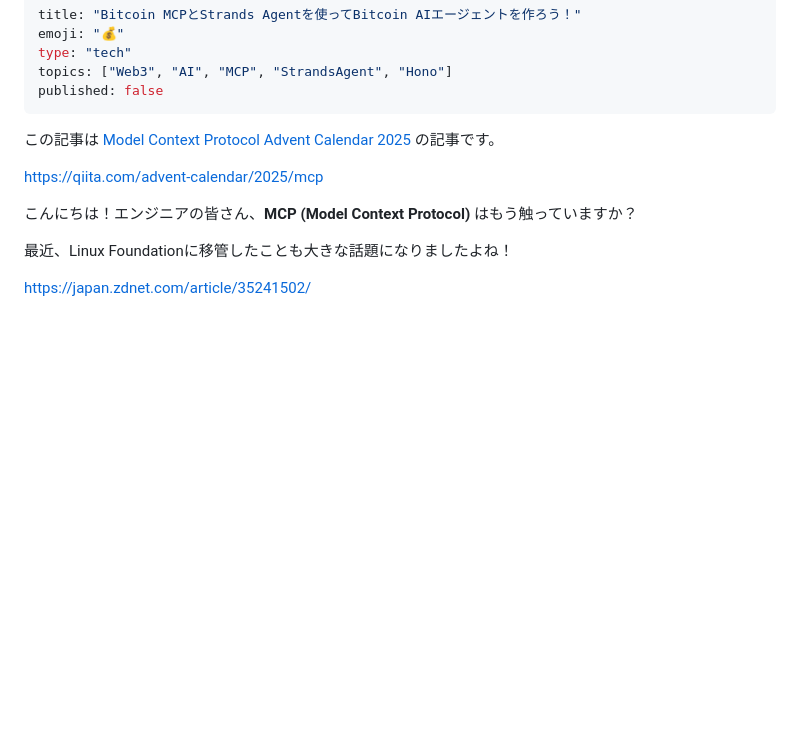
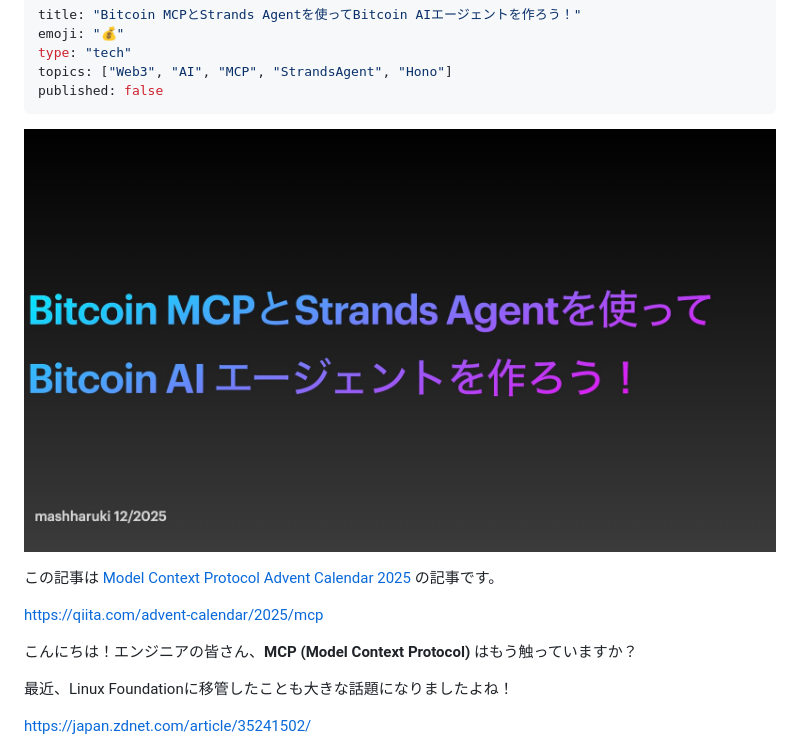
Before and after one commit to shinobi-coder701/zenn-docs, a Markdown page: articles/bitcoin_agent-1.md, the part around the change. Drawn GitHub-style; pictures changed too: images/bitcoin_agent-1/title.jpeg (added); blank space fills up the shorter version.

```diff
--- a/articles/bitcoin_agent-1.md
+++ b/articles/bitcoin_agent-1.md
@@ -5,6 +5,8 @@ type: "tech"
 topics: ["Web3", "AI", "MCP", "StrandsAgent", "Hono"]
 published: false
 ---
+
+![](/images/bitcoin_agent-1/title.jpeg)
 
 この記事は [Model Context Protocol Advent Calendar 2025](https://qiita.com/advent-calendar/2025/mcp) の記事です。
 
```
